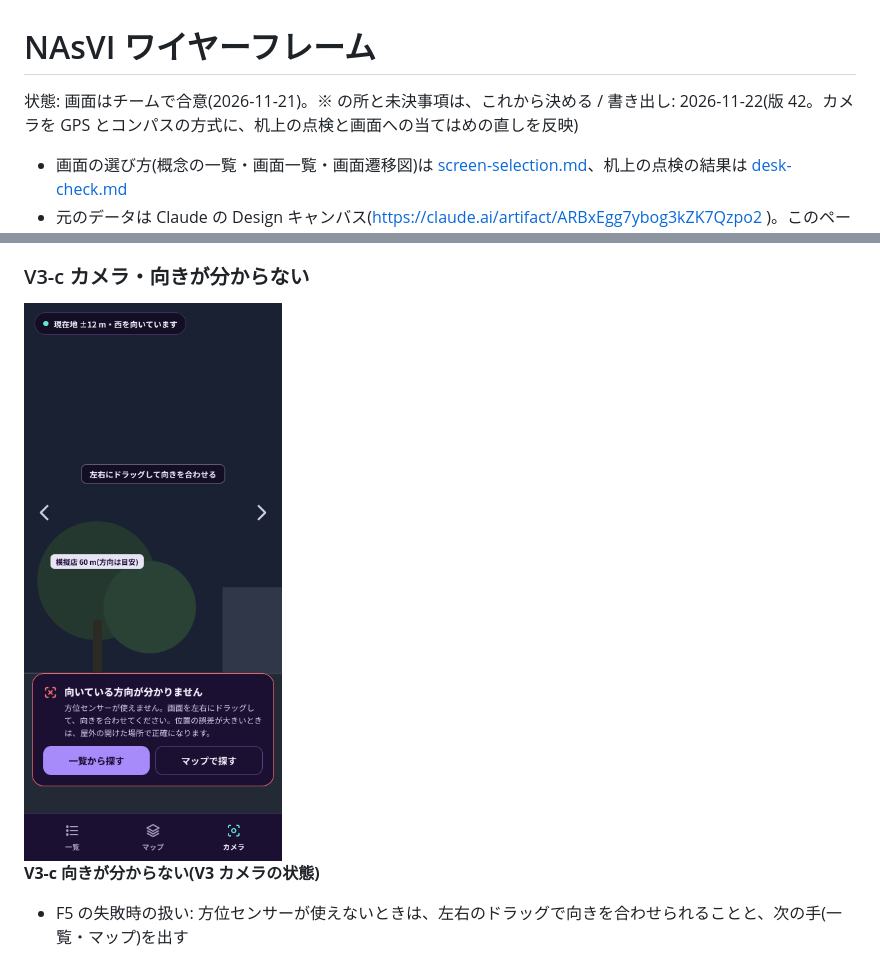
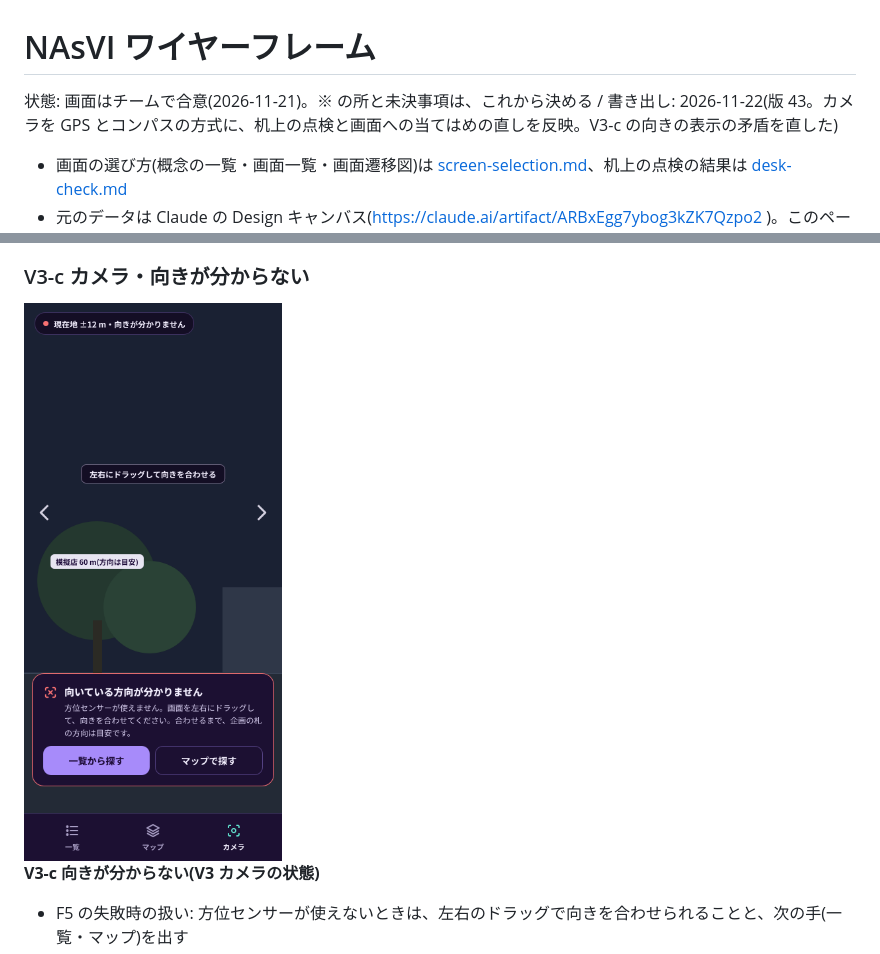
Before and after one commit to NUTFes/NUTfes-46th-hackathon-NAsVI, a Markdown page: doc/screen-design/wireframe.md, 2 parts joined by grey strips. Drawn GitHub-style; pictures changed too: doc/screen-design/wireframe/V3c-failed.png.

Commit message:
V3-c の向きの表示の矛盾を直す(ワイヤーフレーム版 43)

```diff
--- a/doc/screen-design/wireframe.md
+++ b/doc/screen-design/wireframe.md
@@ -1,6 +1,6 @@
 # NAsVI ワイヤーフレーム
 
-状態: 画面はチームで合意(2026-11-21)。※ の所と未決事項は、これから決める / 書き出し: 2026-11-22(版 42。カメラを GPS とコンパスの方式に、机上の点検と画面への当てはめの直しを反映)
+状態: 画面はチームで合意(2026-11-21)。※ の所と未決事項は、これから決める / 書き出し: 2026-11-22(版 43。カメラを GPS とコンパスの方式に、机上の点検と画面への当てはめの直しを反映。V3-c の向きの表示の矛盾を直した)
 
 - 画面の選び方(概念の一覧・画面一覧・画面遷移図)は [screen-selection.md](screen-selection.md)、机上の点検の結果は [desk-check.md](desk-check.md)
 - 元のデータは Claude の Design キャンバス(https://claude.ai/artifact/ARBxEgg7ybog3kZK7Qzpo2 )。このページの画像は、そこから書き出したもの。直すときはキャンバスを直し、画像を書き出し直す
```
